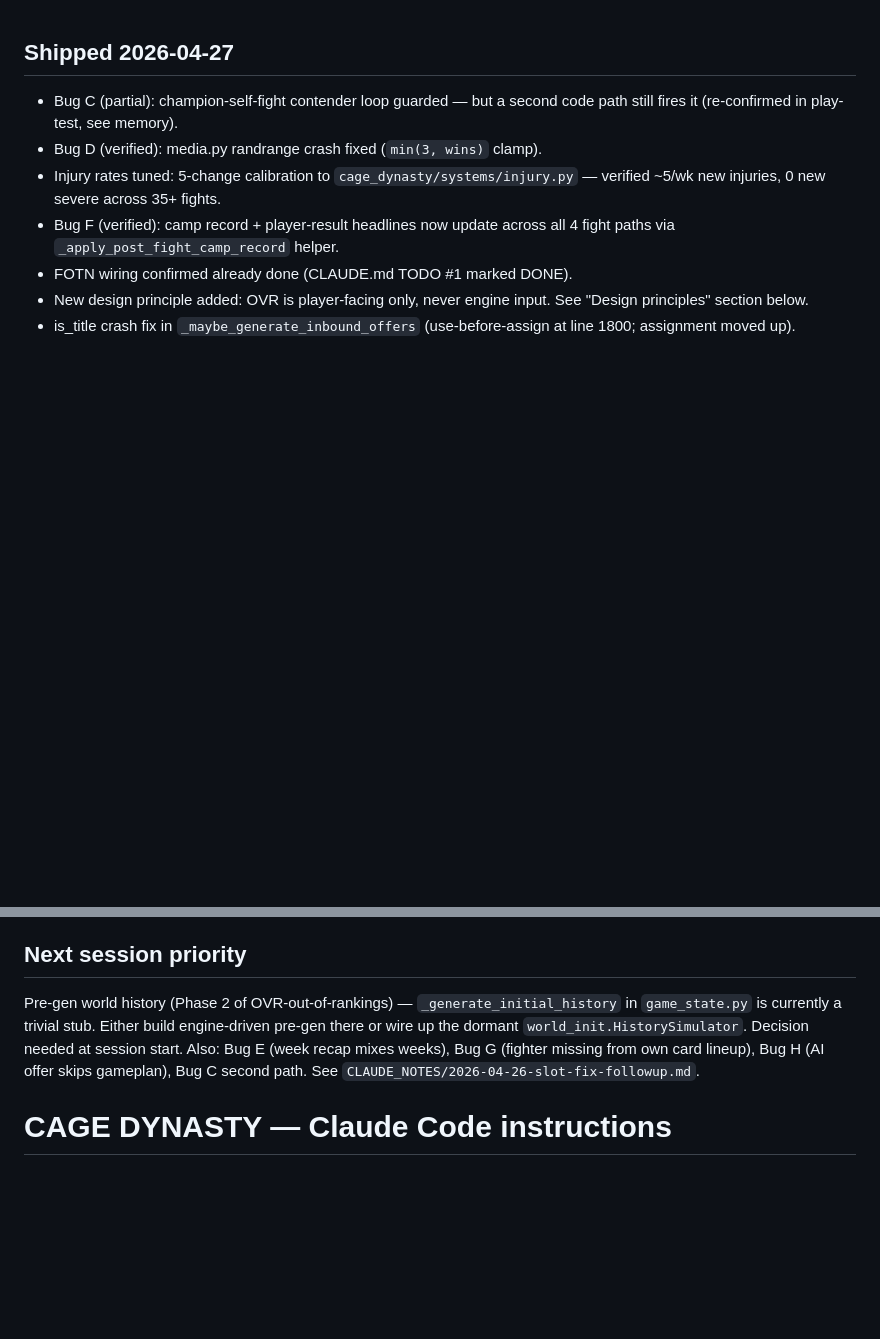
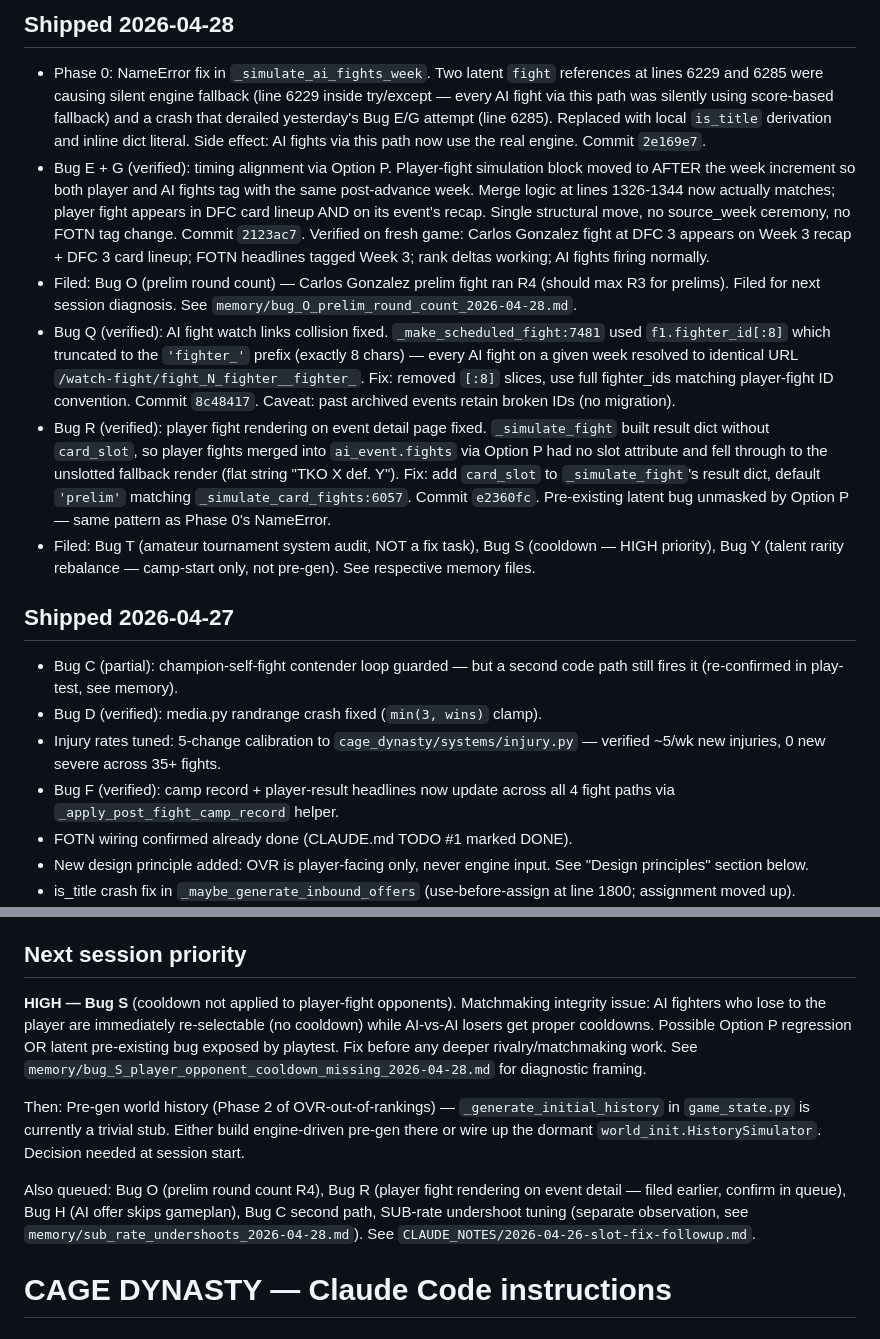
Before and after one commit to vandopex/cage_dynasty, a Markdown page: CLAUDE.md, 2 parts joined by grey strips. Drawn GitHub-style; blank space fills up the shorter version.

Commit message:
CLAUDE.md — Shipped 2026-04-28: Bug Q + Bug R + filed-for-next-session
Captures tonight's full ship list (Phase 0 NameError, Option P Bug E/G,
Bug Q watch-link collision, Bug R card_slot rendering) in the Shipped
2026-04-28 section. Adds queued filings (Bug T audit, Bug Y design,
Bug S high-priority cooldown).

Co-Authored-By: Claude Opus 4.7 (1M context) <noreply@anthropic.com>

```diff
--- a/CLAUDE.md
+++ b/CLAUDE.md
@@ -1,3 +1,11 @@
+## Shipped 2026-04-28
+- Phase 0: NameError fix in `_simulate_ai_fights_week`. Two latent `fight` references at lines 6229 and 6285 were causing silent engine fallback (line 6229 inside try/except — every AI fight via this path was silently using score-based fallback) and a crash that derailed yesterday's Bug E/G attempt (line 6285). Replaced with local `is_title` derivation and inline dict literal. Side effect: AI fights via this path now use the real engine. Commit `2e169e7`.
+- Bug E + G (verified): timing alignment via Option P. Player-fight simulation block moved to AFTER the week increment so both player and AI fights tag with the same post-advance week. Merge logic at lines 1326-1344 now actually matches; player fight appears in DFC card lineup AND on its event's recap. Single structural move, no source_week ceremony, no FOTN tag change. Commit `2123ac7`. Verified on fresh game: Carlos Gonzalez fight at DFC 3 appears on Week 3 recap + DFC 3 card lineup; FOTN headlines tagged Week 3; rank deltas working; AI fights firing normally.
+- Filed: Bug O (prelim round count) — Carlos Gonzalez prelim fight ran R4 (should max R3 for prelims). Filed for next session diagnosis. See `memory/bug_O_prelim_round_count_2026-04-28.md`.
+- Bug Q (verified): AI fight watch links collision fixed. `_make_scheduled_fight:7481` used `f1.fighter_id[:8]` which truncated to the `'fighter_'` prefix (exactly 8 chars) — every AI fight on a given week resolved to identical URL `/watch-fight/fight_N_fighter__fighter_`. Fix: removed `[:8]` slices, use full fighter_ids matching player-fight ID convention. Commit `8c48417`. Caveat: past archived events retain broken IDs (no migration).
+- Bug R (verified): player fight rendering on event detail page fixed. `_simulate_fight` built result dict without `card_slot`, so player fights merged into `ai_event.fights` via Option P had no slot attribute and fell through to the unslotted fallback render (flat string "TKO X def. Y"). Fix: add `card_slot` to `_simulate_fight`'s result dict, default `'prelim'` matching `_simulate_card_fights:6057`. Commit `e2360fc`. Pre-existing latent bug unmasked by Option P — same pattern as Phase 0's NameError.
+- Filed: Bug T (amateur tournament system audit, NOT a fix task), Bug S (cooldown — HIGH priority), Bug Y (talent rarity rebalance — camp-start only, not pre-gen). See respective memory files.
+
 ## Shipped 2026-04-27
 - Bug C (partial): champion-self-fight contender loop guarded — but a second code path still fires it (re-confirmed in play-test, see memory).
 - Bug D (verified): media.py randrange crash fixed (`min(3, wins)` clamp).
@@ -18,11 +26,19 @@
 - Slot inflation Bug A: rank-floor now gated on matchup_credible
 
 ## Next session priority
-Pre-gen world history (Phase 2 of OVR-out-of-rankings) — `_generate_initial_history` in
-`game_state.py` is currently a trivial stub. Either build engine-driven pre-gen there
+**HIGH — Bug S** (cooldown not applied to player-fight opponents). Matchmaking integrity
+issue: AI fighters who lose to the player are immediately re-selectable (no cooldown)
+while AI-vs-AI losers get proper cooldowns. Possible Option P regression OR latent
+pre-existing bug exposed by playtest. Fix before any deeper rivalry/matchmaking work.
+See `memory/bug_S_player_opponent_cooldown_missing_2026-04-28.md` for diagnostic framing.
+
+Then: Pre-gen world history (Phase 2 of OVR-out-of-rankings) — `_generate_initial_history`
+in `game_state.py` is currently a trivial stub. Either build engine-driven pre-gen there
 or wire up the dormant `world_init.HistorySimulator`. Decision needed at session start.
-Also: Bug E (week recap mixes weeks), Bug G (fighter missing from own card lineup),
-Bug H (AI offer skips gameplan), Bug C second path.
+
+Also queued: Bug O (prelim round count R4), Bug R (player fight rendering on event detail —
+filed earlier, confirm in queue), Bug H (AI offer skips gameplan), Bug C second path,
+SUB-rate undershoot tuning (separate observation, see `memory/sub_rate_undershoots_2026-04-28.md`).
 See `CLAUDE_NOTES/2026-04-26-slot-fix-followup.md`.
 
 # CAGE DYNASTY — Claude Code instructions
```
